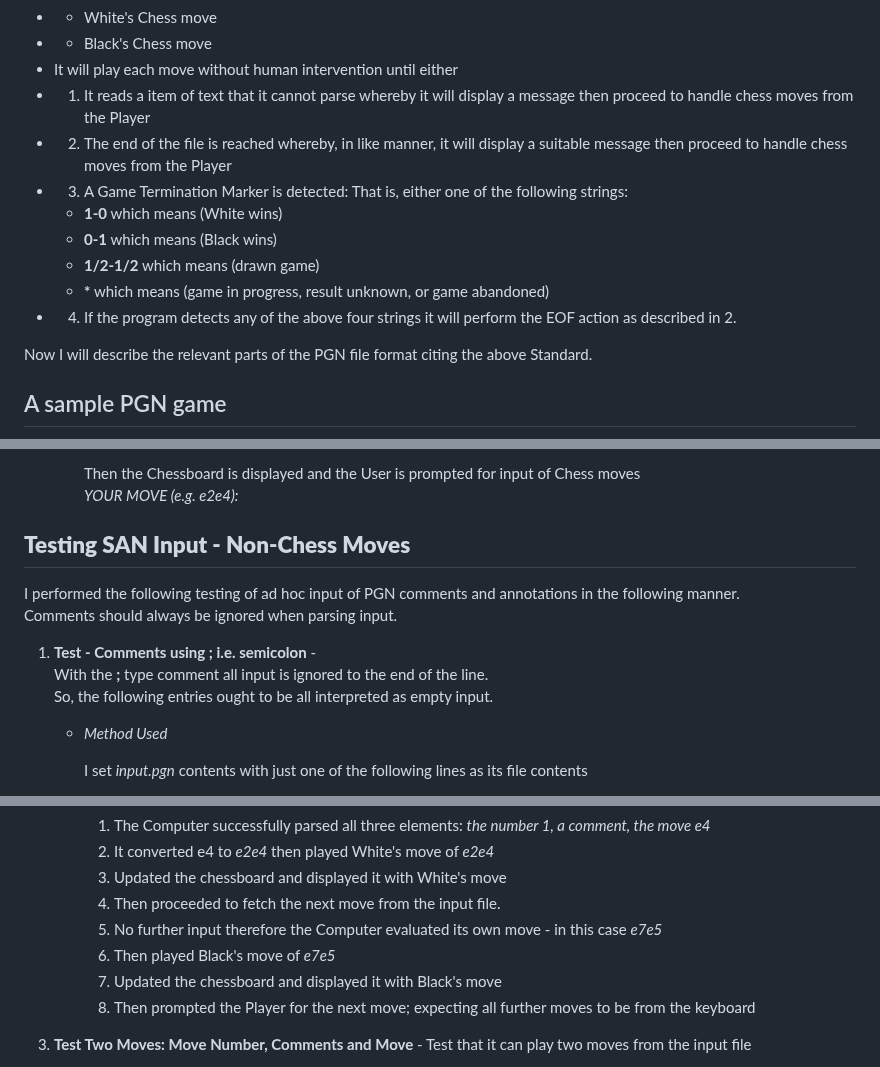
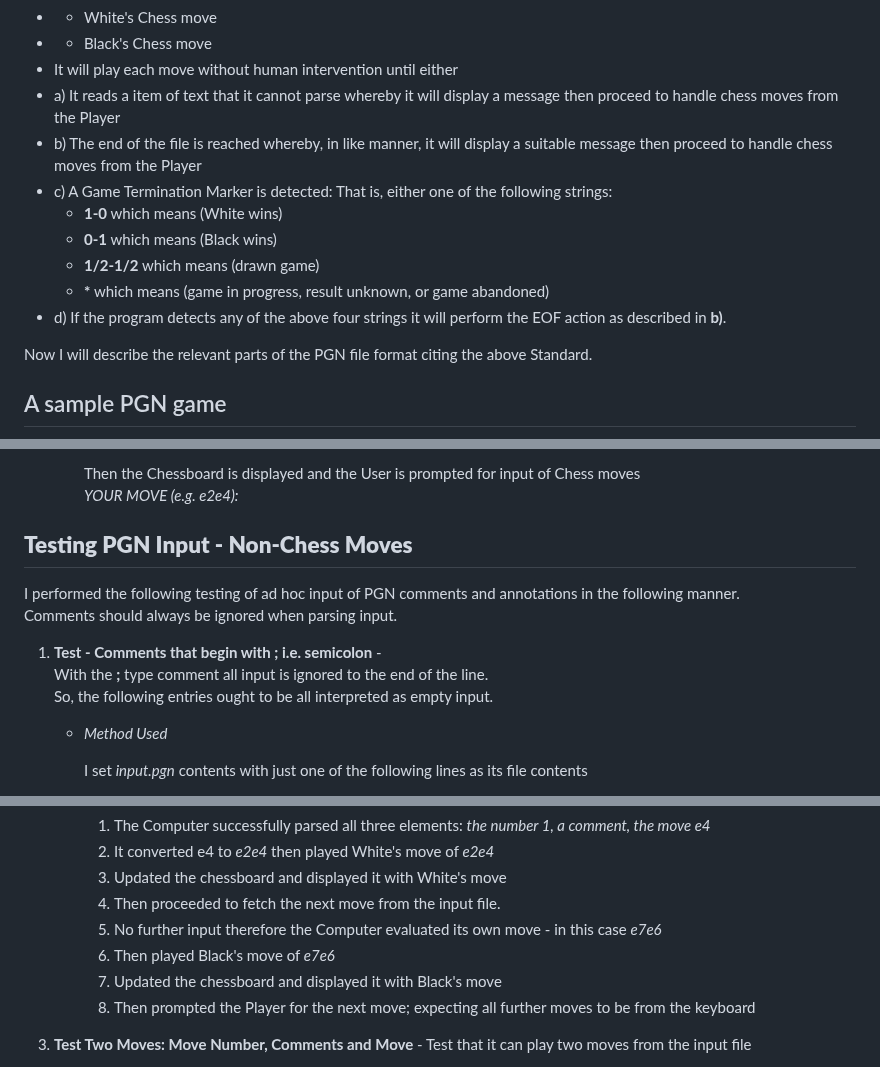
Before and after one commit to DelroyGayle/KoolAIChess, a Markdown page: TESTING.md, 3 parts joined by grey strips. GitHub-like rendering.

```diff
--- a/TESTING.md
+++ b/TESTING.md
@@ -64,14 +64,14 @@ In short,
    *  * White's Chess move
    *  * Black's Chess move
    * It will play each move without human intervention until either
-   * 1. It reads a item of text that it cannot parse whereby it will display a message then proceed to handle chess moves from the Player
-   * 2. The end of the file is reached whereby, in like manner,  it will display a suitable message then proceed to handle chess moves from the Player
-   * 3. A Game Termination Marker is detected: That is, either one of the following strings:
+   * a) It reads a item of text that it cannot parse whereby it will display a message then proceed to handle chess moves from the Player
+   * b) The end of the file is reached whereby, in like manner,  it will display a suitable message then proceed to handle chess moves from the Player
+   * c) A Game Termination Marker is detected: That is, either one of the following strings:
       + **1-0** which means (White wins)
       + **0-1** which means (Black wins)
       + **1/2-1/2** which means (drawn game)
       + **\*** which means (game in progress, result unknown, or game abandoned)
-   * 4. If the program detects any of the above four strings it will perform the EOF action as described in 2.
+   * d) If the program detects any of the above four strings it will perform the EOF action as described in **b)**.
 
 
 Now I will describe the relevant parts of the PGN file format citing the above Standard.
@@ -171,10 +171,10 @@ Essentially, a PGN file is divided up into eight *mandatory* parts - a *Seven Ta
 
         Then the Chessboard is displayed and the User is prompted for input of Chess moves<br>
         *YOUR MOVE (e.g. e2e4):*
-## **Testing SAN Input - Non-Chess Moves**
+## **Testing PGN Input - Non-Chess Moves**
 I performed the following testing of ad hoc input of PGN comments and annotations in the following manner.<br>
 Comments should always be ignored when parsing input.
-1. **Test - Comments using ; i.e. semicolon** - <br>With the **;** type comment all input is ignored to the end of the line.<br>
+1. **Test - Comments that begin with ; i.e. semicolon** - <br>With the **;** type comment all input is ignored to the end of the line.<br>
     So, the following entries ought to be all interpreted as empty input.
     * *Method Used*
 
@@ -369,8 +375,8 @@ annotation **e.p.** appears in PGN files. Therefore, if found, it ought to be ig
         2. It converted e4 to *e2e4* then played White's move of *e2e4*
         3. Updated the chessboard and displayed it with White's move
         4. Then proceeded to fetch the next move from the input file.
-        5. No further input therefore the Computer evaluated its own move - in this case *e7e5*
-        6. Then played Black's move of *e7e5*
+        5. No further input therefore the Computer evaluated its own move - in this case *e7e6*
+        6. Then played Black's move of *e7e6*
         7. Updated the chessboard and displayed it with Black's move
         8. Then prompted the Player for the next move; expecting all further moves to be from the keyboard<p>
 
```
Also changed, not shown: other parts of TESTING.md (+11 -5 lines).
